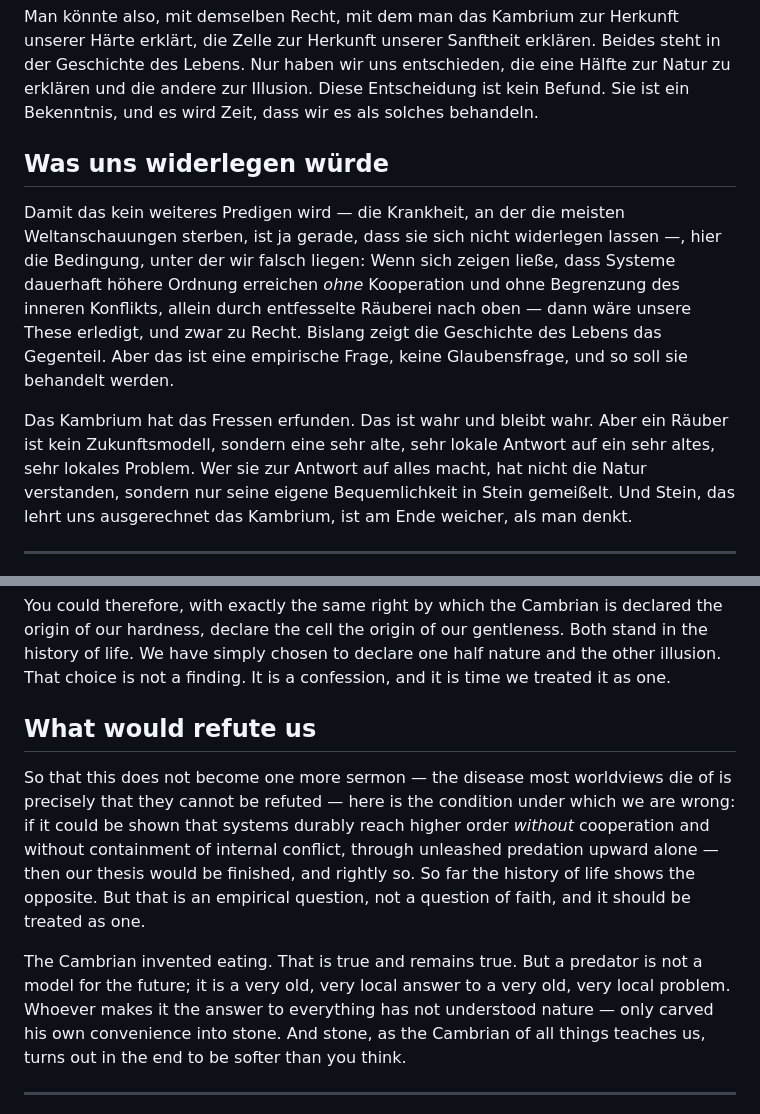
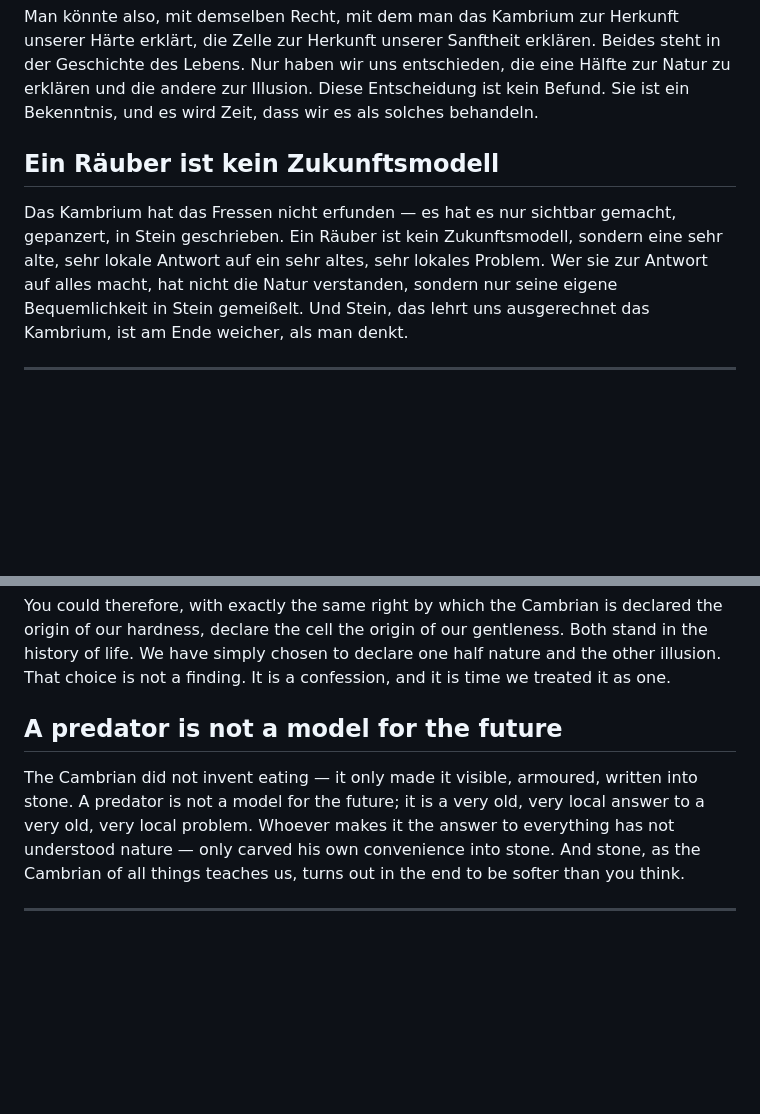
Before and after one commit to Mycelorium/predator-principle, a Markdown page: essays/essay-01-cambrian-horror.md, 2 parts joined by grey strips. Rendered like a GitHub page; blank space fills up the shorter version.

```diff
--- a/essays/essay-01-cambrian-horror.md
+++ b/essays/essay-01-cambrian-horror.md
@@ -125,23 +125,14 @@ Hälfte zur Natur zu erklären und die andere zur Illusion. Diese Entscheidung
 ist kein Befund. Sie ist ein Bekenntnis, und es wird Zeit, dass wir es als
 solches behandeln.
 
-## Was uns widerlegen würde
+## Ein Räuber ist kein Zukunftsmodell
 
-Damit das kein weiteres Predigen wird — die Krankheit, an der die meisten
-Weltanschauungen sterben, ist ja gerade, dass sie sich nicht widerlegen lassen
-—, hier die Bedingung, unter der wir falsch liegen: Wenn sich zeigen ließe,
-dass Systeme dauerhaft höhere Ordnung erreichen *ohne* Kooperation und ohne
-Begrenzung des inneren Konflikts, allein durch entfesselte Räuberei nach oben
-— dann wäre unsere These erledigt, und zwar zu Recht. Bislang zeigt die
-Geschichte des Lebens das Gegenteil. Aber das ist eine empirische Frage, keine
-Glaubensfrage, und so soll sie behandelt werden.
-
-Das Kambrium hat das Fressen erfunden. Das ist wahr und bleibt wahr. Aber ein
-Räuber ist kein Zukunftsmodell, sondern eine sehr alte, sehr lokale Antwort auf
-ein sehr altes, sehr lokales Problem. Wer sie zur Antwort auf alles macht, hat
-nicht die Natur verstanden, sondern nur seine eigene Bequemlichkeit in Stein
-gemeißelt. Und Stein, das lehrt uns ausgerechnet das Kambrium, ist am Ende
-weicher, als man denkt.
+Das Kambrium hat das Fressen nicht erfunden — es hat es nur sichtbar gemacht,
+gepanzert, in Stein geschrieben. Ein Räuber ist kein Zukunftsmodell, sondern
+eine sehr alte, sehr lokale Antwort auf ein sehr altes, sehr lokales Problem.
+Wer sie zur Antwort auf alles macht, hat nicht die Natur verstanden, sondern nur
+seine eigene Bequemlichkeit in Stein gemeißelt. Und Stein, das lehrt uns
+ausgerechnet das Kambrium, ist am Ende weicher, als man denkt.
 
 ---
 
@@ -255,21 +246,14 @@ gentleness. Both stand in the history of life. We have simply chosen to declare
 one half nature and the other illusion. That choice is not a finding. It is a
 confession, and it is time we treated it as one.
 
-## What would refute us
+## A predator is not a model for the future
 
-So that this does not become one more sermon — the disease most worldviews die
-of is precisely that they cannot be refuted — here is the condition under which
-we are wrong: if it could be shown that systems durably reach higher order
-*without* cooperation and without containment of internal conflict, through
-unleashed predation upward alone — then our thesis would be finished, and
-rightly so. So far the history of life shows the opposite. But that is an
-empirical question, not a question of faith, and it should be treated as one.
-
-The Cambrian invented eating. That is true and remains true. But a predator is
-not a model for the future; it is a very old, very local answer to a very old,
-very local problem. Whoever makes it the answer to everything has not understood
-nature — only carved his own convenience into stone. And stone, as the Cambrian
-of all things teaches us, turns out in the end to be softer than you think.
+The Cambrian did not invent eating — it only made it visible, armoured, written
+into stone. A predator is not a model for the future; it is a very old, very
+local answer to a very old, very local problem. Whoever makes it the answer to
+everything has not understood nature — only carved his own convenience into
+stone. And stone, as the Cambrian of all things teaches us, turns out in the end
+to be softer than you think.
 
 ---
 
```
Also changed, not shown: essays/essay-02-predators-filter.md (+2 -19 lines), essays/essay-03-the-mistake-that-eats-itself.md (+6 -16 lines).
